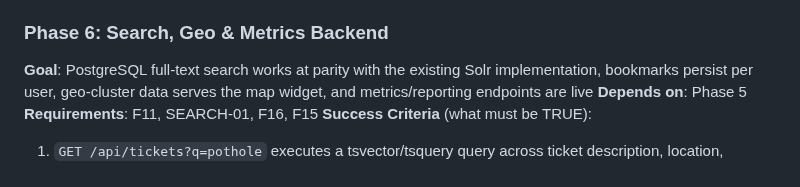
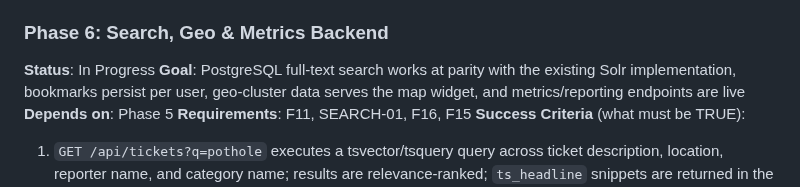
Before and after one commit to dhruvi5319/uReport, a Markdown page: .planning/ROADMAP.md, the part around the change. Rendered like a GitHub page.

Commit message:
docs: update planning + .pivota artifacts [pivota-auto]

```diff
--- a/.planning/ROADMAP.md
+++ b/.planning/ROADMAP.md
@@ -121,6 +121,7 @@ Plans:
 - [ ] 05-04-PLAN.md — Lookup table admin APIs: SubstatusService (isDefault auto-clearing, seeded protection ids 1-3), IssueTypeService (seeded ids 1-6), ContactMethodService (seeded ids 1-4), ActionService (dept-type create, system-type delete block), 4 controllers, LookupTableCrudIT
 
 ### Phase 6: Search, Geo & Metrics Backend
+**Status**: In Progress
 **Goal**: PostgreSQL full-text search works at parity with the existing Solr implementation, bookmarks persist per user, geo-cluster data serves the map widget, and metrics/reporting endpoints are live
 **Depends on**: Phase 5
 **Requirements**: F11, SEARCH-01, F16, F15
```
